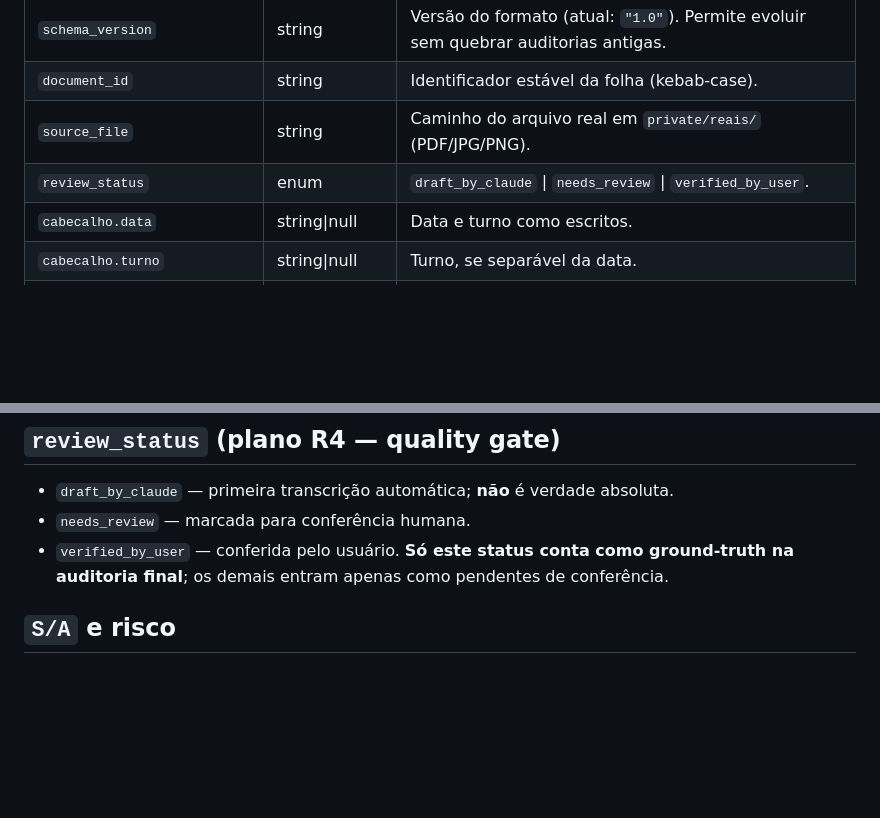
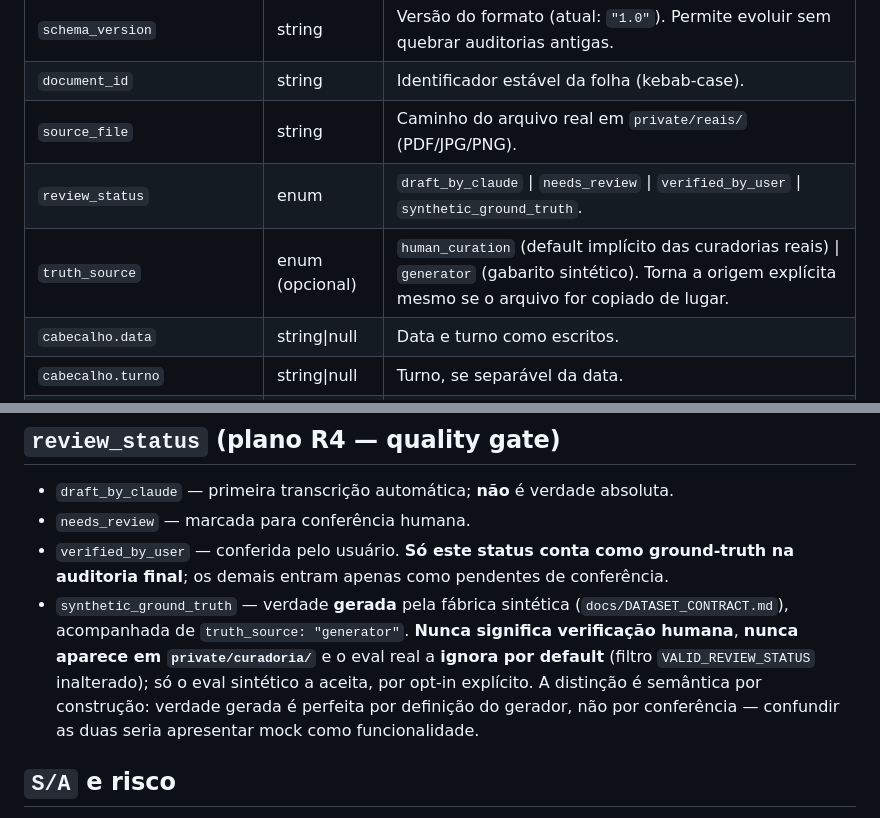
Before and after one commit to JoaoMiltzarek/security-shift-intake, a Markdown page: docs/CURADORIA_FORMATO.md, 2 parts joined by grey strips. Drawn GitHub-style; blank space fills up the shorter version.

Commit message:
docs(SSI-1002): formaliza synthetic_ground_truth e truth_source no formato de curadoria

```diff
--- a/docs/CURADORIA_FORMATO.md
+++ b/docs/CURADORIA_FORMATO.md
@@ -15,7 +15,8 @@ que o sistema extraiu vs. o que a folha realmente diz. Cada folha real vira um J
 | `schema_version` | string | Versão do formato (atual: `"1.0"`). Permite evoluir sem quebrar auditorias antigas. |
 | `document_id` | string | Identificador estável da folha (kebab-case). |
 | `source_file` | string | Caminho do arquivo real em `private/reais/` (PDF/JPG/PNG). |
-| `review_status` | enum | `draft_by_claude` \| `needs_review` \| `verified_by_user`. |
+| `review_status` | enum | `draft_by_claude` \| `needs_review` \| `verified_by_user` \| `synthetic_ground_truth`. |
+| `truth_source` | enum (opcional) | `human_curation` (default implícito das curadorias reais) \| `generator` (gabarito sintético). Torna a origem explícita mesmo se o arquivo for copiado de lugar. |
 | `cabecalho.data` | string\|null | Data e turno como escritos. |
 | `cabecalho.turno` | string\|null | Turno, se separável da data. |
 | `cabecalho.vigilantes` | string[] | Lista de vigilantes (a folha real tem **vários**). |
@@ -37,6 +38,12 @@ que o sistema extraiu vs. o que a folha realmente diz. Cada folha real vira um J
 - `needs_review` — marcada para conferência humana.
 - `verified_by_user` — conferida pelo usuário. **Só este status conta como ground-truth na auditoria
   final**; os demais entram apenas como pendentes de conferência.
+- `synthetic_ground_truth` — verdade **gerada** pela fábrica sintética
+  (`docs/DATASET_CONTRACT.md`), acompanhada de `truth_source: "generator"`. **Nunca significa
+  verificação humana**, **nunca aparece em `private/curadoria/`** e o eval real a **ignora por
+  default** (filtro `VALID_REVIEW_STATUS` inalterado); só o eval sintético a aceita, por opt-in
+  explícito. A distinção é semântica por construção: verdade gerada é perfeita por definição do
+  gerador, não por conferência — confundir as duas seria apresentar mock como funcionalidade.
 
 ## `S/A` e risco
 
```
